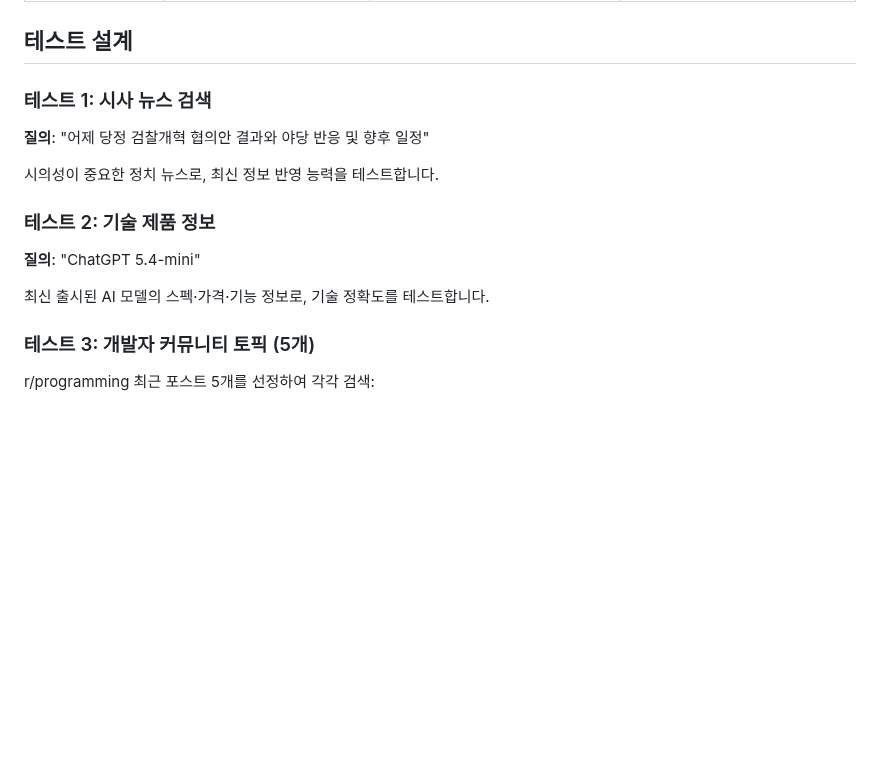
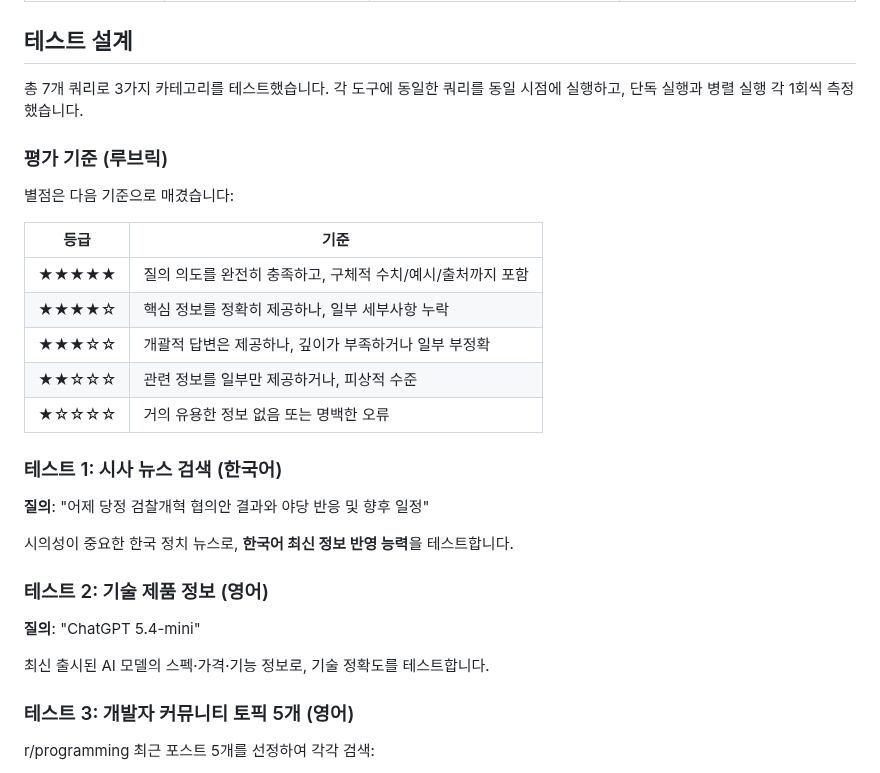
Before and after one commit to hansonkim/hansonkim.github.io, a Markdown page: src/posts/search-mcp-comparison.md, the part around the change. Rendered like a GitHub page; blank space fills up the shorter version.

Commit message:
Sync blog posts (update: claude-code-config-management.md, update: claude-code-hooks-blog-automation.md, update: deepseek_ocr_blog.md, update: search-mcp-comparison.md) - 2026. 3. 18. PM 6:38:44

```diff
--- a/src/posts/search-mcp-comparison.md
+++ b/src/posts/search-mcp-comparison.md
@@ -52,19 +52,33 @@ Claude Code에서 웹 검색이 필요할 때, 어떤 도구를 써야 할까요
 
 ## 테스트 설계
 
-### 테스트 1: 시사 뉴스 검색
+총 7개 쿼리로 3가지 카테고리를 테스트했습니다. 각 도구에 동일한 쿼리를 동일 시점에 실행하고, 단독 실행과 병렬 실행 각 1회씩 측정했습니다.
+
+### 평가 기준 (루브릭)
+
+별점은 다음 기준으로 매겼습니다:
+
+| 등급 | 기준 |
+|---|---|
+| ★★★★★ | 질의 의도를 완전히 충족하고, 구체적 수치/예시/출처까지 포함 |
+| ★★★★☆ | 핵심 정보를 정확히 제공하나, 일부 세부사항 누락 |
+| ★★★☆☆ | 개괄적 답변은 제공하나, 깊이가 부족하거나 일부 부정확 |
+| ★★☆☆☆ | 관련 정보를 일부만 제공하거나, 피상적 수준 |
+| ★☆☆☆☆ | 거의 유용한 정보 없음 또는 명백한 오류 |
+
+### 테스트 1: 시사 뉴스 검색 (한국어)
 
 **질의**: "어제 당정 검찰개혁 협의안 결과와 야당 반응 및 향후 일정"
 
-시의성이 중요한 정치 뉴스로, 최신 정보 반영 능력을 테스트합니다.
+시의성이 중요한 한국 정치 뉴스로, **한국어 최신 정보 반영 능력**을 테스트합니다.
 
-### 테스트 2: 기술 제품 정보
+### 테스트 2: 기술 제품 정보 (영어)
 
 **질의**: "ChatGPT 5.4-mini"
 
 최신 출시된 AI 모델의 스펙·가격·기능 정보로, 기술 정확도를 테스트합니다.
 
-### 테스트 3: 개발자 커뮤니티 토픽 (5개)
+### 테스트 3: 개발자 커뮤니티 토픽 5개 (영어)
 
 r/programming 최근 포스트 5개를 선정하여 각각 검색:
 1. Torturing Rustc by Emulating HKTs
```
